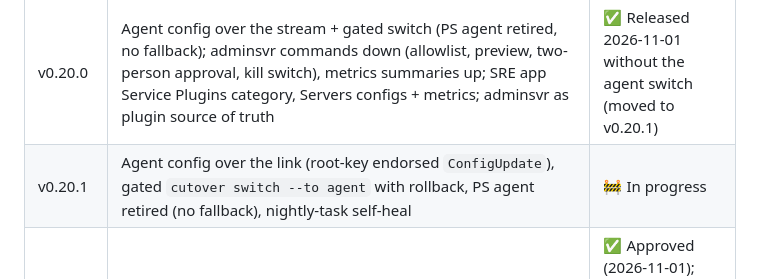
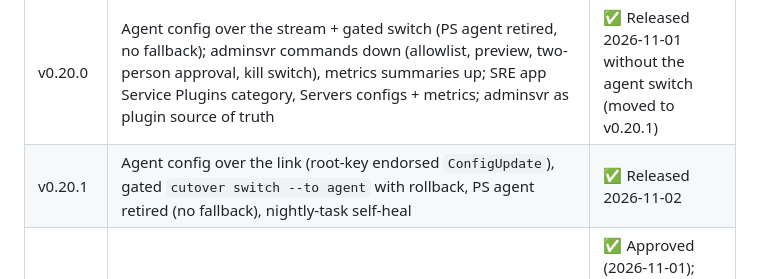
Before and after one commit to WeirdBrains/itcmdr, a Markdown page: PLAN.md, the part around the change. Rendered like a GitHub page.

Commit message:
release: v0.20.1

```diff
--- a/PLAN.md
+++ b/PLAN.md
@@ -89,7 +89,7 @@ Key backup on by default (opt-out), locked with the 24 words; COOP/COEP accepted
 | v0.19.1 | adminsvr DB layer on Diesel with Postgres and SQLite (SQLite default for small installs); Passkeys/YubiKeys (WebAuthn) as an optional second factor over the 24-word identity: key unlock, step-up bound to the signed request hash, assertions audited, owner-configurable step-up list, per-role enforcement, recovery with the 24 words plus an owner/admin reset, CLI via libfido2 | ✅ Released (hardware keys untested; software authenticator in tests) |
 | v0.19.2 | (scope approved by Michael 2026-11-01; container image tested with podman once he has installed it) SRE app v1 (Users and Servers categories, alert inbox, sign-in, settings; Android/iOS/desktop/web builds), FCM/APNs push, container image tested with rootless Podman | ✅ Released (push tested against a local stub; no Firebase/Apple accounts yet; iOS unsigned build check only) |
 | v0.20.0 | Agent config over the stream + gated switch (PS agent retired, no fallback); adminsvr commands down (allowlist, preview, two-person approval, kill switch), metrics summaries up; SRE app Service Plugins category, Servers configs + metrics; adminsvr as plugin source of truth | ✅ Released 2026-11-01 without the agent switch (moved to v0.20.1) |
-| v0.20.1 | Agent config over the link (root-key endorsed `ConfigUpdate`), gated `cutover switch --to agent` with rollback, PS agent retired (no fallback), nightly-task self-heal | 🚧 In progress |
+| v0.20.1 | Agent config over the link (root-key endorsed `ConfigUpdate`), gated `cutover switch --to agent` with rollback, PS agent retired (no fallback), nightly-task self-heal | ✅ Released 2026-11-02 |
 | v0.21.0 | Agent self-upgrade + site-server self-upgrade via adminsvr (rings, watchdogs, rollback); SRE app Updates category | ✅ Approved (2026-11-01); restore drills stay on-site, adminsvr never gets backup access |
 | v0.22.0 | Retire the share flows; SRE app Windows/macOS builds; adminsvr restore drill | ✅ Approved (2026-11-01); restore drill on-site only |
 | v1.0.0 | Product website (GitHub Pages from a separate `site` branch, the one allowed branch, site only; custom domain itcmdr.weirdbrains.com; Weird Brains branding), launch announcement (X and the internal Weird Brains Slack, drafted for Michael's review, never posted by us), 1.0 stabilization (nothing published or announced without Michael's review; no office-specific names, IPs or domains on the site) | ✅ Approved (2026-11-01), not started |
```
Also changed, not shown: CHANGELOG.md (+1 -1 lines), docs/HANDOVER.md (+2 -2 lines).
